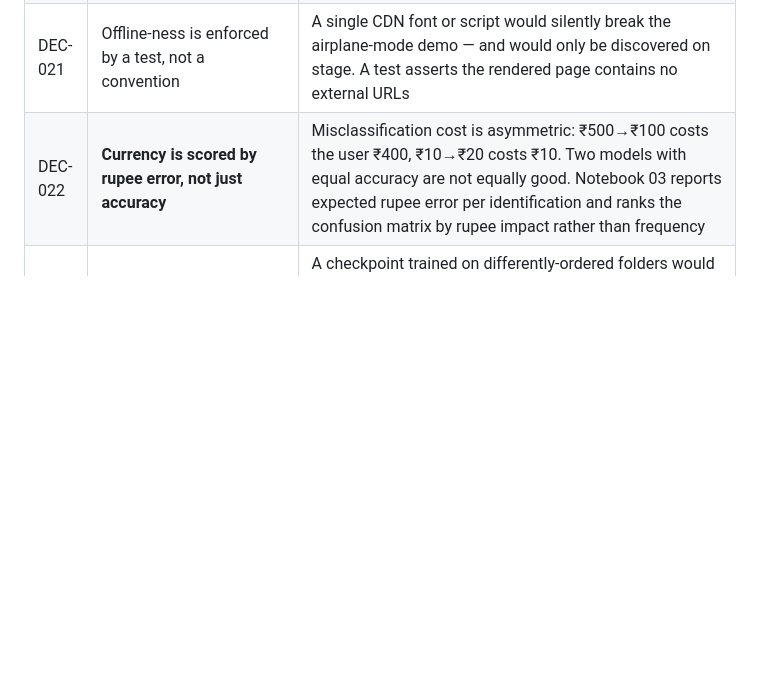
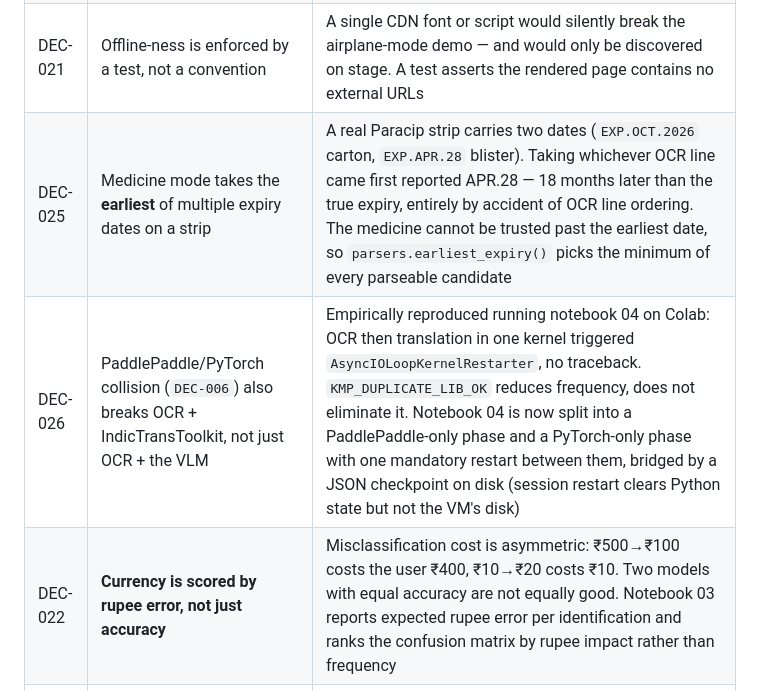
Before and after one commit to DevGurav/Drishti, a Markdown page: docs/BUILD_PLAN.md, the part around the change. Rendered like a GitHub page; blank space fills up the shorter version.

Commit message:
docs: record the expiry-date bug and the paddle/torch split
DEC-025 earliest-expiry fix, DEC-026 extends DEC-006's PaddlePaddle/PyTorch
collision to cover IndicTransToolkit, confirmed by reproducing the crash.

```diff
--- a/docs/BUILD_PLAN.md
+++ b/docs/BUILD_PLAN.md
@@ -206,6 +206,8 @@ Records *why*, so decisions aren't relitigated and the report has evidence.
 | DEC-019 | **The app is a browser app, not a desktop GUI** | One codebase covers the laptop demo and the phone, so the Phase-5 Android port becomes a PWA rather than native llama.cpp work — a large reduction in the riskiest milestone. Browsers also give camera access, screen-reader support and `aria-live` for free. Cost: a local server process must be running |
 | DEC-020 | Captures are deleted immediately after answering | Users point this at prescriptions, bank documents and money. Retaining those on disk would contradict the privacy claim the project rests on. Deletion is in a `finally` block so it also happens when a model raises |
 | DEC-021 | Offline-ness is enforced by a test, not a convention | A single CDN font or script would silently break the airplane-mode demo — and would only be discovered on stage. A test asserts the rendered page contains no external URLs |
+| DEC-025 | Medicine mode takes the **earliest** of multiple expiry dates on a strip | A real Paracip strip carries two dates (`EXP.OCT.2026` carton, `EXP.APR.28` blister). Taking whichever OCR line came first reported APR.28 — 18 months later than the true expiry, entirely by accident of OCR line ordering. The medicine cannot be trusted past the earliest date, so `parsers.earliest_expiry()` picks the minimum of every parseable candidate |
+| DEC-026 | PaddlePaddle/PyTorch collision (`DEC-006`) also breaks OCR + IndicTransToolkit, not just OCR + the VLM | Empirically reproduced running notebook 04 on Colab: OCR then translation in one kernel triggered `AsyncIOLoopKernelRestarter`, no traceback. `KMP_DUPLICATE_LIB_OK` reduces frequency, does not eliminate it. Notebook 04 is now split into a PaddlePaddle-only phase and a PyTorch-only phase with one mandatory restart between them, bridged by a JSON checkpoint on disk (session restart clears Python state but not the VM's disk) |
 | DEC-022 | **Currency is scored by rupee error, not just accuracy** | Misclassification cost is asymmetric: ₹500→₹100 costs the user ₹400, ₹10→₹20 costs ₹10. Two models with equal accuracy are not equally good. Notebook 03 reports expected rupee error per identification and ranks the confusion matrix by rupee impact rather than frequency |
 | DEC-023 | Class names live in the checkpoint, never in code | A checkpoint trained on differently-ordered folders would silently relabel every prediction. Hardcoding the order makes "₹500 reported as ₹10" a one-line mistake, which is the exact failure Money mode exists to prevent |
 | DEC-024 | The currency confidence threshold is measured, not assumed | `CONFIDENCE_THRESHOLD = 0.85` was a guess made while scaffolding. Notebook 03 §5 sweeps it and refuses to recommend any value that cannot reach ≥99% accuracy while still answering ≥80% of the time — better to declare the mode unready than to ship a confident wrong denomination |
```
